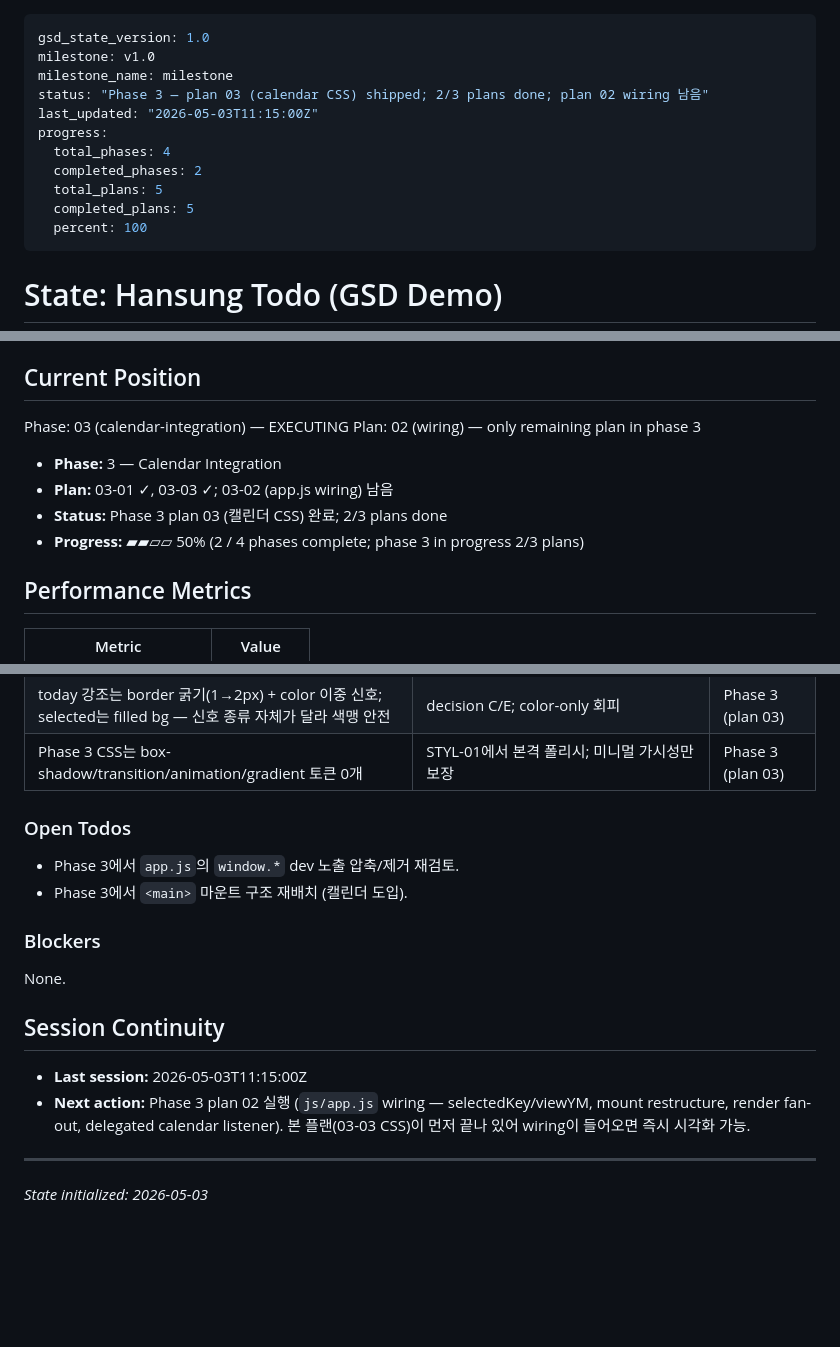
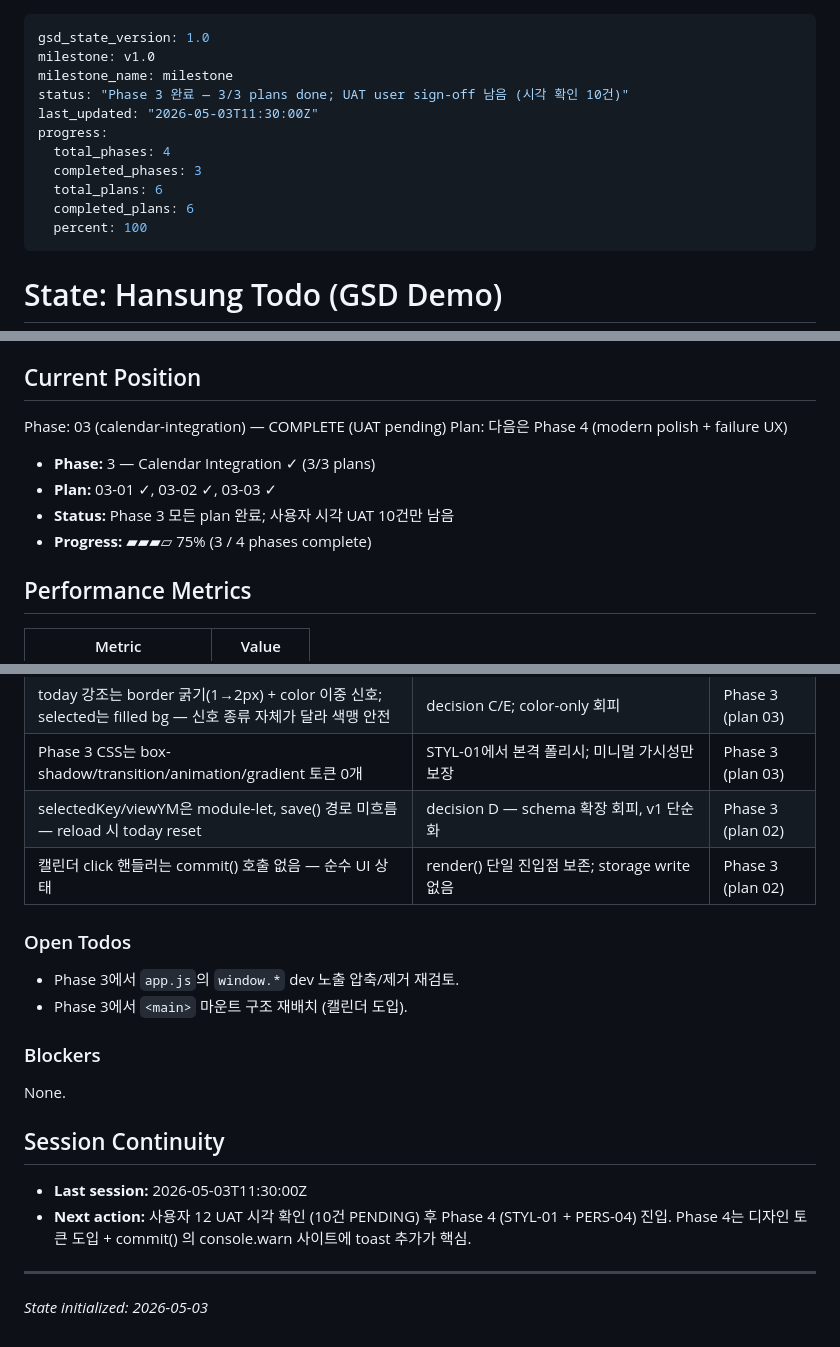
Before and after one commit to ischung/hanging-todo-gsd, a Markdown page: .planning/STATE.md, 3 parts joined by grey strips. Rendered like a GitHub page; blank space fills up the shorter version.

Commit message:
docs(03-02): complete Phase 3 plan 02 — js/app.js wiring (selectedKey/viewYM + render fan-out + delegated calendar listener)
- SUMMARY: line-range diff map, 15-gate static verification, 12 UAT scenarios with static evidence + browser sign-off split
- STATE: Phase 3 marked 3/3 plans complete, 75% phase progress, 2 new decisions logged
- ROADMAP: 03-02 checked off, Phase 3 row → Complete (UAT pending)

```diff
--- a/.planning/STATE.md
+++ b/.planning/STATE.md
@@ -2,13 +2,13 @@
 gsd_state_version: 1.0
 milestone: v1.0
 milestone_name: milestone
-status: "Phase 3 — plan 03 (calendar CSS) shipped; 2/3 plans done; plan 02 wiring 남음"
-last_updated: "2026-05-03T11:15:00Z"
+status: "Phase 3 완료 — 3/3 plans done; UAT user sign-off 남음 (시각 확인 10건)"
+last_updated: "2026-05-03T11:30:00Z"
 progress:
   total_phases: 4
-  completed_phases: 2
-  total_plans: 5
-  completed_plans: 5
+  completed_phases: 3
+  total_plans: 6
+  completed_plans: 6
   percent: 100
 ---
 
@@ -22,13 +22,13 @@ progress:
 
 ## Current Position
 
-Phase: 03 (calendar-integration) — EXECUTING
-Plan: 02 (wiring) — only remaining plan in phase 3
+Phase: 03 (calendar-integration) — COMPLETE (UAT pending)
+Plan: 다음은 Phase 4 (modern polish + failure UX)
 
-- **Phase:** 3 — Calendar Integration
-- **Plan:** 03-01 ✓, 03-03 ✓; 03-02 (app.js wiring) 남음
-- **Status:** Phase 3 plan 03 (캘린더 CSS) 완료; 2/3 plans done
-- **Progress:** ▰▰▱▱ 50% (2 / 4 phases complete; phase 3 in progress 2/3 plans)
+- **Phase:** 3 — Calendar Integration ✓ (3/3 plans)
+- **Plan:** 03-01 ✓, 03-02 ✓, 03-03 ✓
+- **Status:** Phase 3 모든 plan 완료; 사용자 시각 UAT 10건만 남음
+- **Progress:** ▰▰▰▱ 75% (3 / 4 phases complete)
 
 ## Performance Metrics
 
@@ -61,6 +61,8 @@ Plan: 02 (wiring) — only remaining plan in phase 3
 | `formatHeader`은 `key`를 split + `new Date(y, m-1, d)`로 재구성 (절대 `new Date(key)` 금지) | Phase 1의 로컬 시간 lock 유지 (ECMA-262 §21.4.3.2 ISO 문자열 UTC 드리프트 회피) | Phase 3 (plan 01) |
 | today 강조는 border 굵기(1→2px) + color 이중 신호; selected는 filled bg — 신호 종류 자체가 달라 색맹 안전 | decision C/E; color-only 회피 | Phase 3 (plan 03) |
 | Phase 3 CSS는 box-shadow/transition/animation/gradient 토큰 0개 | STYL-01에서 본격 폴리시; 미니멀 가시성만 보장 | Phase 3 (plan 03) |
+| selectedKey/viewYM은 module-let, save() 경로 미흐름 — reload 시 today reset | decision D — schema 확장 회피, v1 단순화 | Phase 3 (plan 02) |
+| 캘린더 click 핸들러는 commit() 호출 없음 — 순수 UI 상태 | render() 단일 진입점 보존; storage write 없음 | Phase 3 (plan 02) |
 
 ### Open Todos
 
@@ -73,8 +75,8 @@ None.
 
 ## Session Continuity
 
-- **Last session:** 2026-05-03T11:15:00Z
-- **Next action:** Phase 3 plan 02 실행 (`js/app.js` wiring — selectedKey/viewYM, mount restructure, render fan-out, delegated calendar listener). 본 플랜(03-03 CSS)이 먼저 끝나 있어 wiring이 들어오면 즉시 시각화 가능.
+- **Last session:** 2026-05-03T11:30:00Z
+- **Next action:** 사용자 12 UAT 시각 확인 (10건 PENDING) 후 Phase 4 (STYL-01 + PERS-04) 진입. Phase 4는 디자인 토큰 도입 + commit() 의 console.warn 사이트에 toast 추가가 핵심.
 
 ---
 *State initialized: 2026-05-03*
```
Also changed, not shown: .planning/ROADMAP.md (+2 -2 lines), 1 other file.
